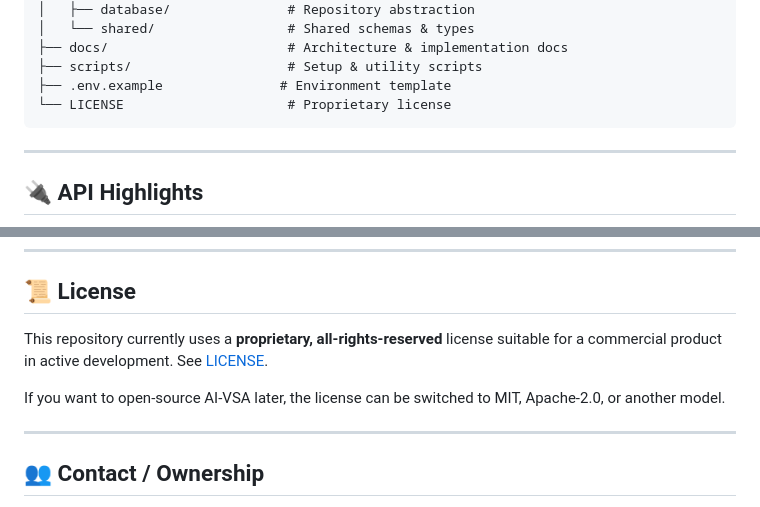
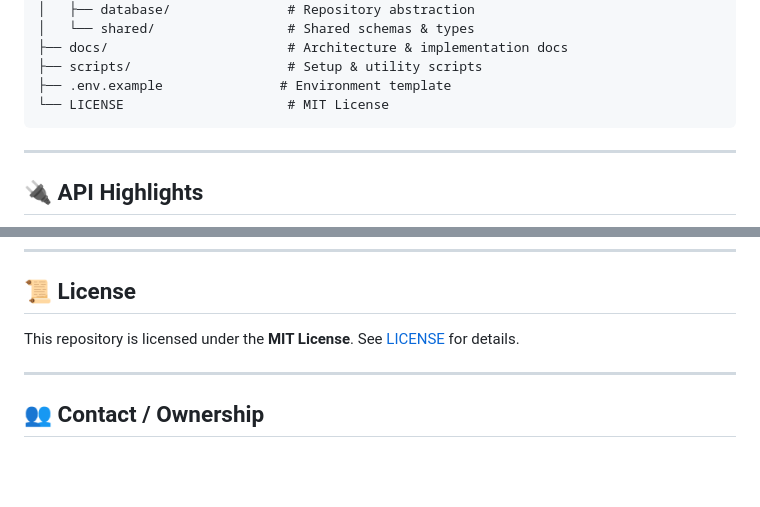
Before and after one commit to essa-raza/AI-VSA, a Markdown page: README.md, 2 parts joined by grey strips. Rendered like a GitHub page; blank space fills up the shorter version.

Commit message:
Update LICENSE section to MIT and remove conditional language

````diff
--- a/README.md
+++ b/README.md
@@ -190,7 +190,7 @@ ai-vsa/
 ├── docs/                       # Architecture & implementation docs
 ├── scripts/                    # Setup & utility scripts
 ├── .env.example               # Environment template
-└── LICENSE                     # Proprietary license
+└── LICENSE                     # MIT License
 ```
 
 ---
@@ -371,9 +371,7 @@ If someone new joins the project, this is the recommended onboarding sequence:
 
 ## 📜 License
 
-This repository currently uses a **proprietary, all-rights-reserved** license suitable for a commercial product in active development. See [LICENSE](./LICENSE).
-
-If you want to open-source AI-VSA later, the license can be switched to MIT, Apache-2.0, or another model.
+This repository is licensed under the **MIT License**. See [LICENSE](./LICENSE) for details.
 
 ---
 
````
